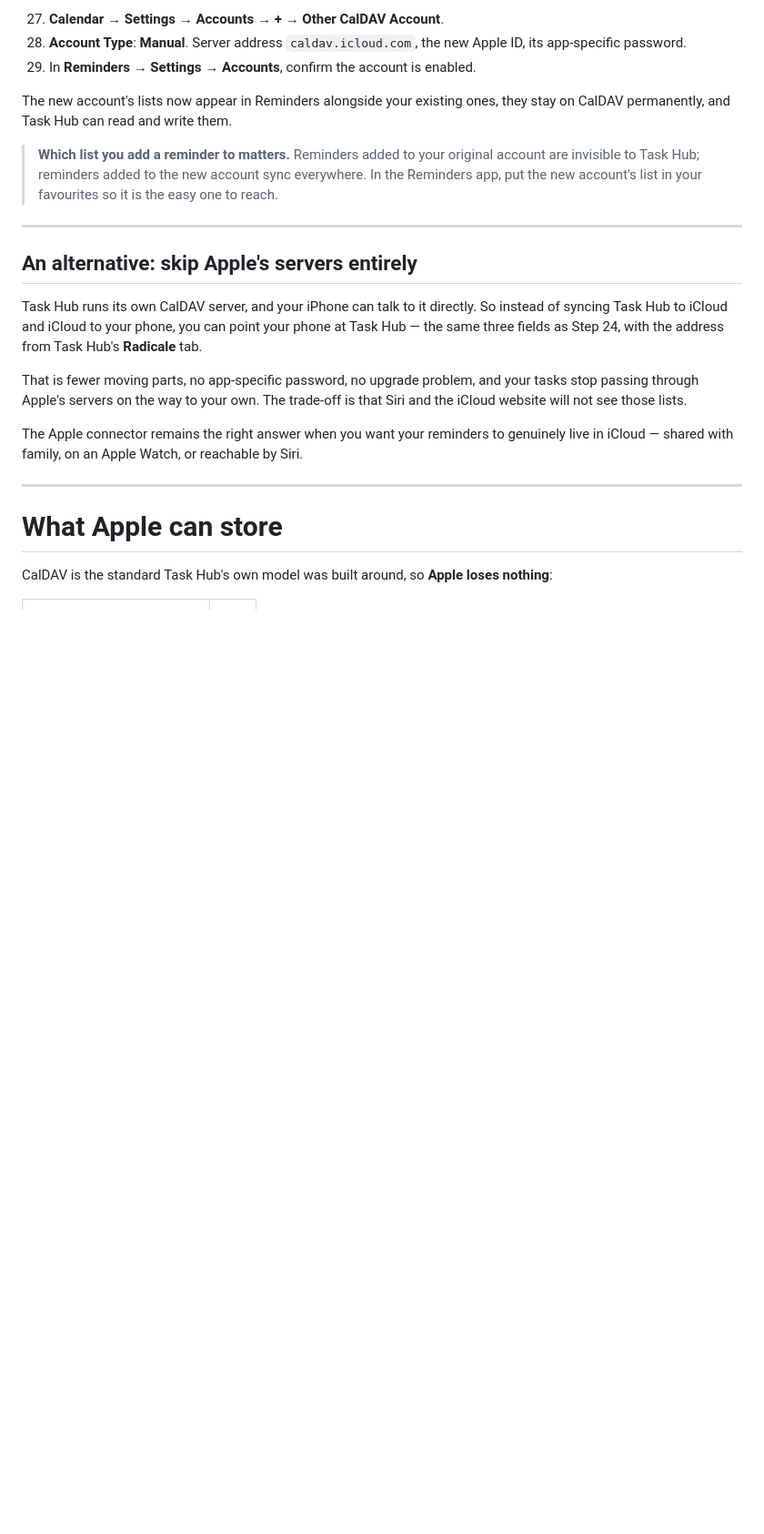
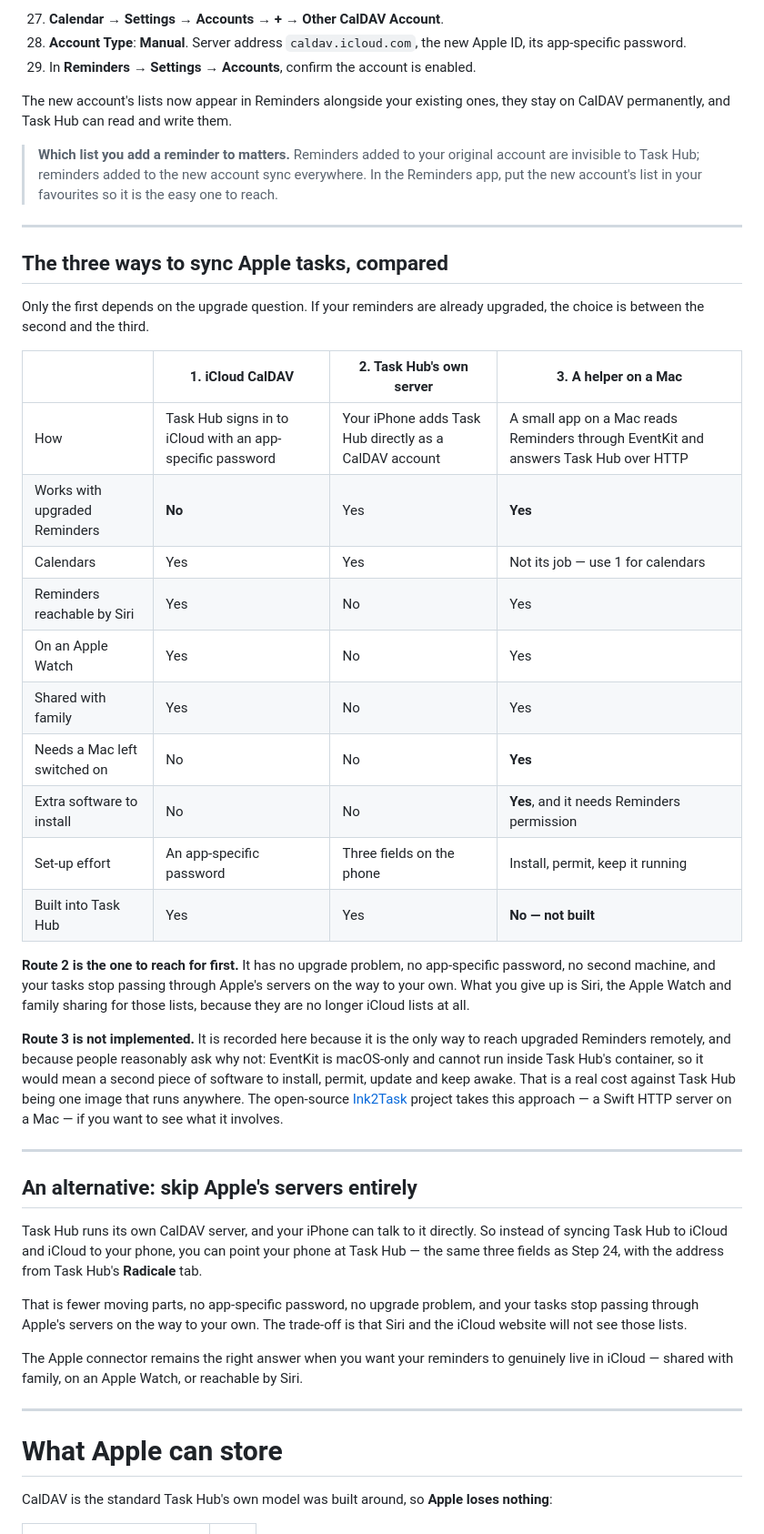
Before and after one commit to Sparkinman/task-hub, a Markdown page: docs/apple.md, the part around one of its changes. Shown at 91% size. Drawn GitHub-style; blank space fills up the shorter version.

```diff
--- a/docs/apple.md
+++ b/docs/apple.md
@@ -175,6 +194,40 @@ they stay on CalDAV permanently, and Task Hub can read and write them.
 
 ---
 
+## The three ways to sync Apple tasks, compared
+
+Only the first depends on the upgrade question. If your reminders are already
+upgraded, the choice is between the second and the third.
+
+| | **1. iCloud CalDAV** | **2. Task Hub's own server** | **3. A helper on a Mac** |
+| --- | --- | --- | --- |
+| How | Task Hub signs in to iCloud with an app-specific password | Your iPhone adds Task Hub directly as a CalDAV account | A small app on a Mac reads Reminders through EventKit and answers Task Hub over HTTP |
+| Works with upgraded Reminders | **No** | Yes | **Yes** |
+| Calendars | Yes | Yes | Not its job — use 1 for calendars |
+| Reminders reachable by Siri | Yes | No | Yes |
+| On an Apple Watch | Yes | No | Yes |
+| Shared with family | Yes | No | Yes |
+| Needs a Mac left switched on | No | No | **Yes** |
+| Extra software to install | No | No | **Yes**, and it needs Reminders permission |
+| Set-up effort | An app-specific password | Three fields on the phone | Install, permit, keep it running |
+| Built into Task Hub | Yes | Yes | **No — not built** |
+
+**Route 2 is the one to reach for first.** It has no upgrade problem, no
+app-specific password, no second machine, and your tasks stop passing through
+Apple's servers on the way to your own. What you give up is Siri, the Apple
+Watch and family sharing for those lists, because they are no longer iCloud
+lists at all.
+
+**Route 3 is not implemented.** It is recorded here because it is the only way
+to reach upgraded Reminders remotely, and because people reasonably ask why not:
+EventKit is macOS-only and cannot run inside Task Hub's container, so it would
+mean a second piece of software to install, permit, update and keep awake. That
+is a real cost against Task Hub being one image that runs anywhere. The
+open-source [Ink2Task](https://github.com/LVEVAN/ink2task) project takes this
+approach — a Swift HTTP server on a Mac — if you want to see what it involves.
+
+---
+
 ## An alternative: skip Apple's servers entirely
 
 Task Hub runs its own CalDAV server, and your iPhone can talk to it directly. So
```
Also changed, not shown: other parts of docs/apple.md (+25 -6 lines).
